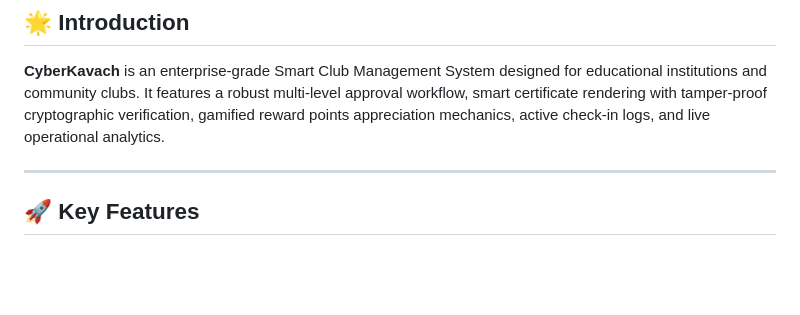
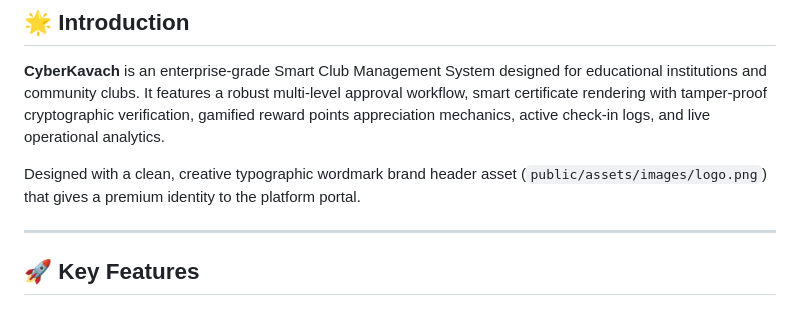
Before and after one commit to dharmit-dev/CYBERKAVACH, a Markdown page: README.md, the part around the change. Drawn GitHub-style; blank space fills up the shorter version.

Commit message:
docs: add brand typographic logo details to reports

```diff
--- a/README.md
+++ b/README.md
@@ -21,6 +21,8 @@
 ## 🌟 Introduction
 
 **CyberKavach** is an enterprise-grade Smart Club Management System designed for educational institutions and community clubs. It features a robust multi-level approval workflow, smart certificate rendering with tamper-proof cryptographic verification, gamified reward points appreciation mechanics, active check-in logs, and live operational analytics.
+
+Designed with a clean, creative typographic wordmark brand header asset (`public/assets/images/logo.png`) that gives a premium identity to the platform portal.
 
 ---
 
```
Also changed, not shown: PHASEWISE_IMPLEMENTATION.md (+2 -0 lines).
